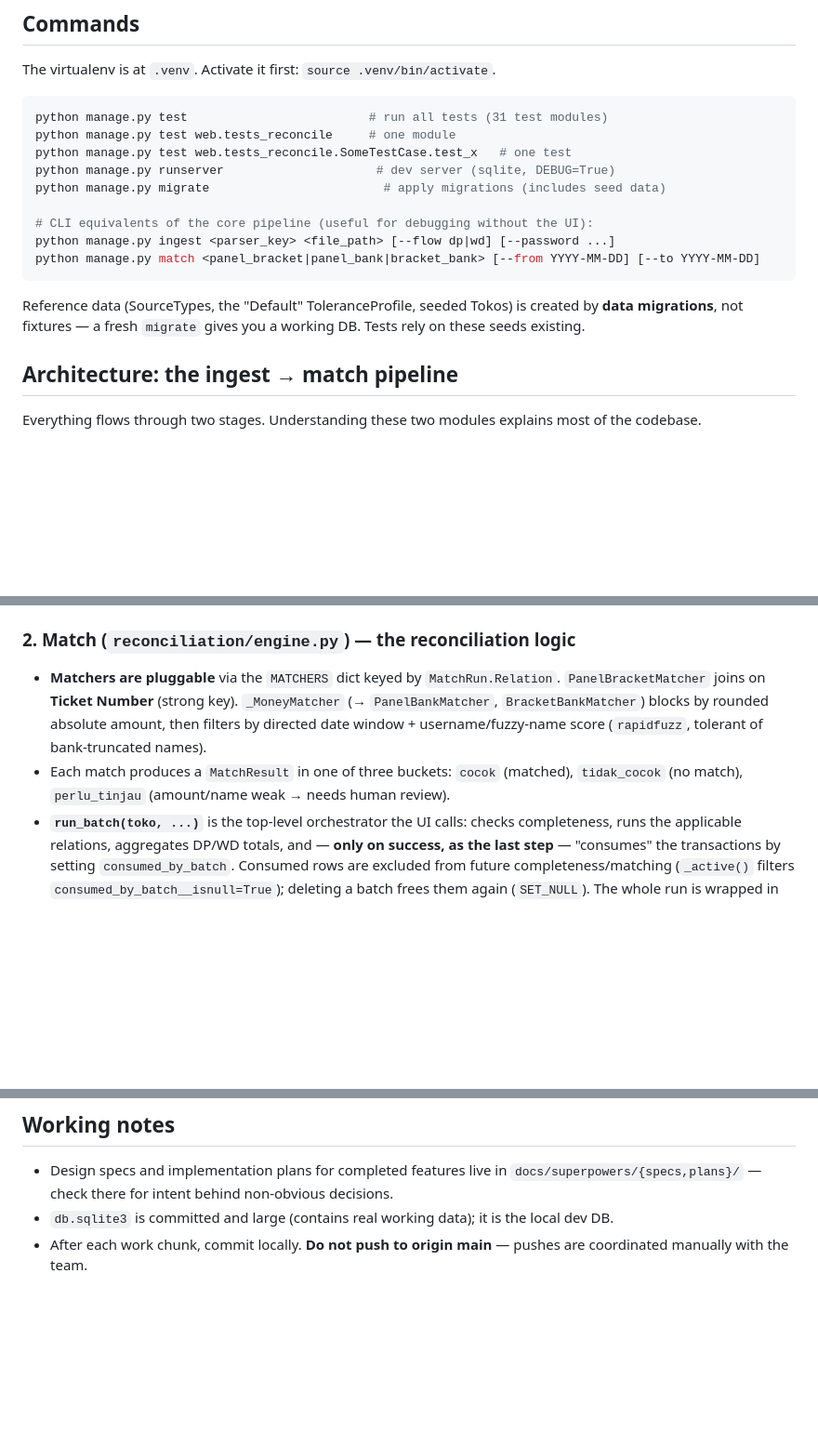
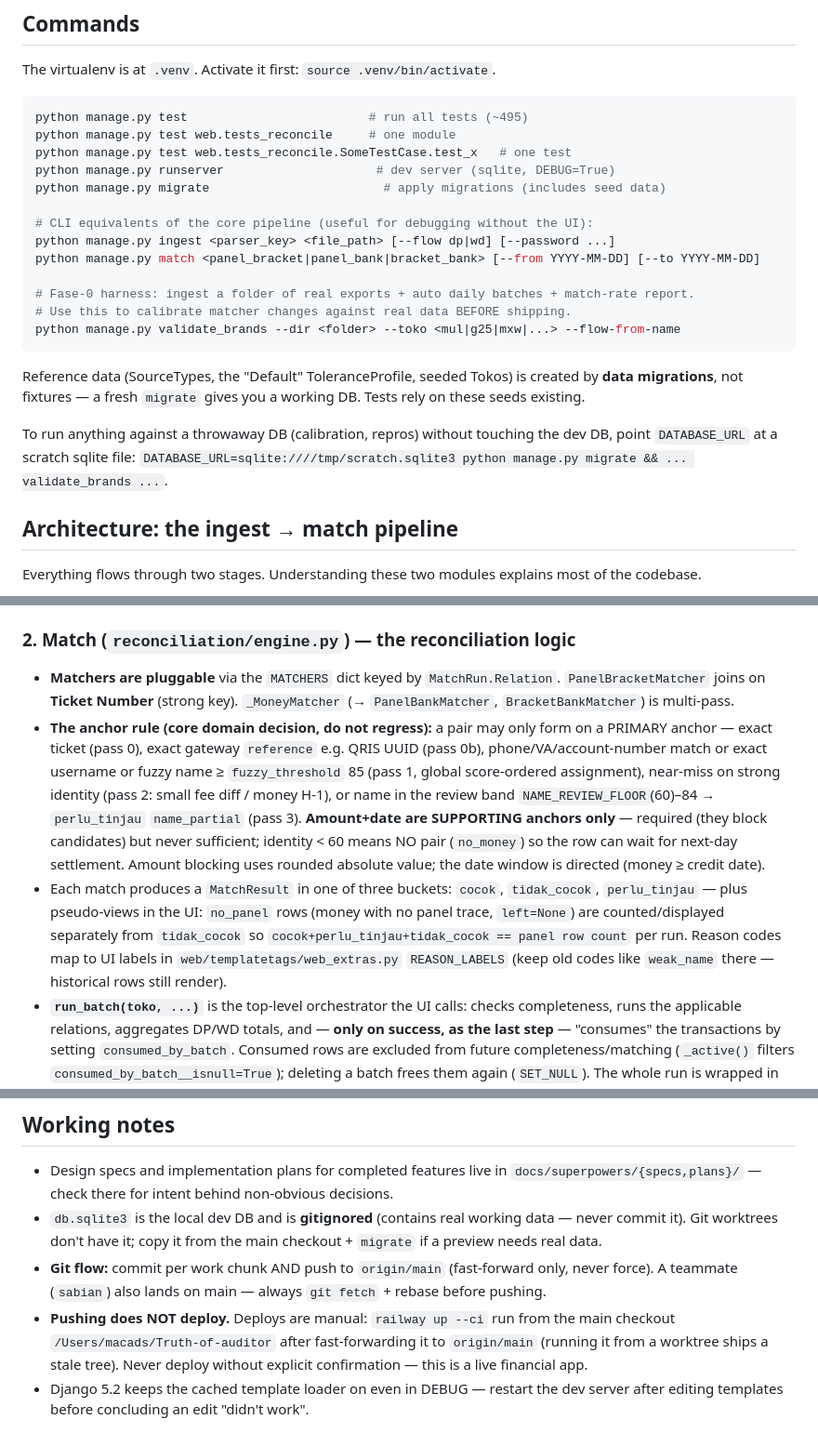
Before and after one commit to macerendi-art/Truth-of-auditor, a Markdown page: CLAUDE.md, 3 parts joined by grey strips. Shown at 93% size. Rendered like a GitHub page; blank space fills up the shorter version.

Commit message:
docs: CLAUDE.md — aturan anchor matcher, multi-brand exact keys, validate_brands, koreksi git/deploy flow
Co-Authored-By: Claude Fable 5 <noreply@anthropic.com>

````diff
--- a/CLAUDE.md
+++ b/CLAUDE.md
@@ -11,7 +11,7 @@ This file provides guidance to Claude Code (claude.ai/code) when working with co
 The virtualenv is at `.venv`. Activate it first: `source .venv/bin/activate`.
 
 ```bash
-python manage.py test                         # run all tests (31 test modules)
+python manage.py test                         # run all tests (~495)
 python manage.py test web.tests_reconcile     # one module
 python manage.py test web.tests_reconcile.SomeTestCase.test_x   # one test
 python manage.py runserver                     # dev server (sqlite, DEBUG=True)
@@ -20,9 +20,15 @@ python manage.py migrate                        # apply migrations (includes see
 # CLI equivalents of the core pipeline (useful for debugging without the UI):
 python manage.py ingest <parser_key> <file_path> [--flow dp|wd] [--password ...]
 python manage.py match <panel_bracket|panel_bank|bracket_bank> [--from YYYY-MM-DD] [--to YYYY-MM-DD]
+
+# Fase-0 harness: ingest a folder of real exports + auto daily batches + match-rate report.
+# Use this to calibrate matcher changes against real data BEFORE shipping.
+python manage.py validate_brands --dir <folder> --toko <mul|g25|mxw|...> --flow-from-name
 ```
 
 Reference data (SourceTypes, the "Default" ToleranceProfile, seeded Tokos) is created by **data migrations**, not fixtures — a fresh `migrate` gives you a working DB. Tests rely on these seeds existing.
+
+To run anything against a throwaway DB (calibration, repros) without touching the dev DB, point `DATABASE_URL` at a scratch sqlite file: `DATABASE_URL=sqlite:////tmp/scratch.sqlite3 python manage.py migrate && ... validate_brands ...`.
 
 ## Architecture: the ingest → match pipeline
 
@@ -39,8 +45,9 @@ To add a new source format: write a parser subclass, register it in `PARSERS` (`
 
 ### 2. Match (`reconciliation/engine.py`) — the reconciliation logic
 
-- **Matchers are pluggable** via the `MATCHERS` dict keyed by `MatchRun.Relation`. `PanelBracketMatcher` joins on **Ticket Number** (strong key). `_MoneyMatcher` (→ `PanelBankMatcher`, `BracketBankMatcher`) blocks by rounded absolute amount, then filters by directed date window + username/fuzzy-name score (`rapidfuzz`, tolerant of bank-truncated names).
-- Each match produces a `MatchResult` in one of three buckets: `cocok` (matched), `tidak_cocok` (no match), `perlu_tinjau` (amount/name weak → needs human review).
+- **Matchers are pluggable** via the `MATCHERS` dict keyed by `MatchRun.Relation`. `PanelBracketMatcher` joins on **Ticket Number** (strong key). `_MoneyMatcher` (→ `PanelBankMatcher`, `BracketBankMatcher`) is multi-pass.
+- **The anchor rule (core domain decision, do not regress):** a pair may only form on a PRIMARY anchor — exact ticket (pass 0), exact gateway `reference` e.g. QRIS UUID (pass 0b), phone/VA/account-number match or exact username or fuzzy name ≥ `fuzzy_threshold` 85 (pass 1, global score-ordered assignment), near-miss on strong identity (pass 2: small fee diff / money H-1), or name in the review band `NAME_REVIEW_FLOOR`(60)–84 → `perlu_tinjau` `name_partial` (pass 3). **Amount+date are SUPPORTING anchors only** — required (they block candidates) but never sufficient; identity < 60 means NO pair (`no_money`) so the row can wait for next-day settlement. Amount blocking uses rounded absolute value; the date window is directed (money ≥ credit date).
+- Each match produces a `MatchResult` in one of three buckets: `cocok`, `tidak_cocok`, `perlu_tinjau` — plus pseudo-views in the UI: `no_panel` rows (money with no panel trace, `left=None`) are counted/displayed separately from `tidak_cocok` so `cocok+perlu_tinjau+tidak_cocok == panel row count` per run. Reason codes map to UI labels in `web/templatetags/web_extras.py` `REASON_LABELS` (keep old codes like `weak_name` there — historical rows still render).
 - **`run_batch(toko, ...)`** is the top-level orchestrator the UI calls: checks completeness, runs the applicable relations, aggregates DP/WD totals, and — **only on success, as the last step** — "consumes" the transactions by setting `consumed_by_batch`. Consumed rows are excluded from future completeness/matching (`_active()` filters `consumed_by_batch__isnull=True`); deleting a batch frees them again (`SET_NULL`). The whole run is wrapped in `transaction.atomic()`, so a failed run rolls back completely (no orphan batch, nothing consumed).
 - **Daily runs & late settlement:** the web always passes `recon_date` (one batch per `(toko, recon_date)`, guarded by view + unique constraint; redoing a date = delete the old batch first). On success, unmatched credit rows (`tidak_cocok`/`no_money`) still inside `date_window_days` are **not** consumed — they stay active "menunggu settlement". The next day's run matches them against newly-uploaded money rows; a hit **flips the original MatchResult in its home batch** (`reason_code="late_settlement"`, marked `resolved_by_batch`, home summary recomputed via `refresh_batch_summary`) and the credit row is consumed into its home batch. Carried rows never create new results in the resolving batch and are excluded from its gross totals (shown separately as "Settlement tertunda"). Unmatched carried rows past the window expire quietly into their home batch (recorded in `summary["late_settlement"]["expired"]`). Deleting a resolving batch calls `revert_late_settlements` first, restoring flips and reactivating carried/expired rows. **Retro write-back:** brand-new rows dated D < recon_date whose date already has a batch are written back to that batch (results into its runs, gross totals incremented via `_add_retro_gross`, consumed there); the current batch only notes them in `summary["retro"]`.
 - The `include` dict threads through every matcher/aggregator to let a run opt specific sources in/out (panel_dp, panel_wd, bracket, bank, gateway). `include=None` means "all", the legacy behavior.
@@ -66,5 +74,7 @@ Railway (Nixpacks), config in `railway.json` / `Procfile`. Production is trigger
 ## Working notes
 
 - Design specs and implementation plans for completed features live in `docs/superpowers/{specs,plans}/` — check there for intent behind non-obvious decisions.
-- `db.sqlite3` is committed and large (contains real working data); it is the local dev DB.
-- After each work chunk, commit locally. **Do not push to origin main** — pushes are coordinated manually with the team.
+- `db.sqlite3` is the local dev DB and is **gitignored** (contains real working data — never commit it). Git worktrees don't have it; copy it from the main checkout + `migrate` if a preview needs real data.
+- **Git flow:** commit per work chunk AND push to `origin/main` (fast-forward only, never force). A teammate (`sabian`) also lands on main — always `git fetch` + rebase before pushing.
+- **Pushing does NOT deploy.** Deploys are manual: `railway up --ci` run from the main checkout `/Users/macads/Truth-of-auditor` after fast-forwarding it to `origin/main` (running it from a worktree ships a stale tree). Never deploy without explicit confirmation — this is a live financial app.
+- Django 5.2 keeps the cached template loader on even in DEBUG — restart the dev server after editing templates before concluding an edit "didn't work".
````
Also changed, not shown: other parts of CLAUDE.md (+2 -1 lines).
